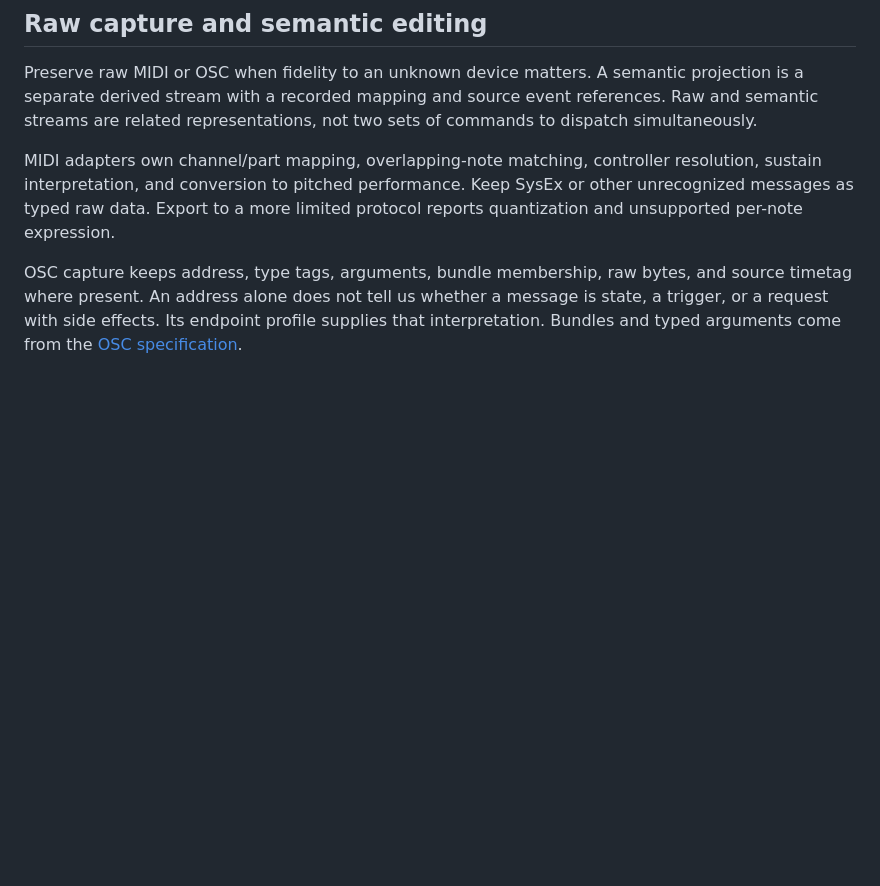
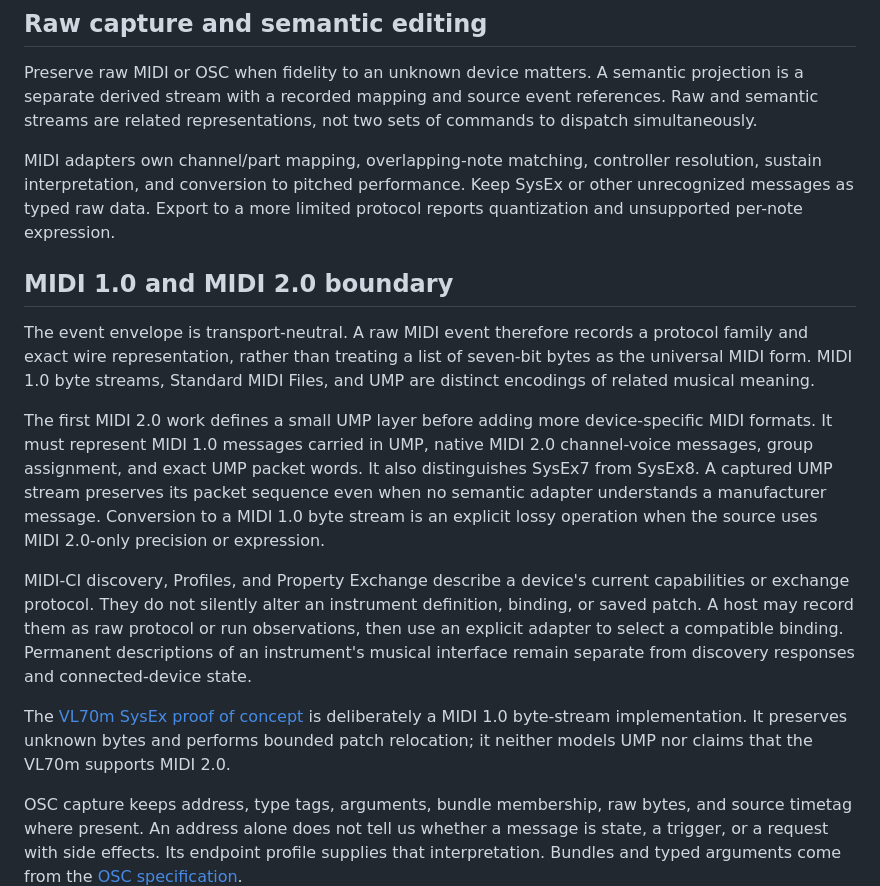
Before and after one commit to rec/recs, a Markdown page: plan/master/events.md, the part around the change. GitHub-like rendering; blank space fills up the shorter version.

Commit message:
Plan MIDI 2.0 and UMP interchange

```diff
--- a/plan/master/events.md
+++ b/plan/master/events.md
@@ -67,6 +67,33 @@ resolution, sustain interpretation, and conversion to pitched performance.
 Keep SysEx or other unrecognized messages as typed raw data. Export to a more
 limited protocol reports quantization and unsupported per-note expression.
 
+## MIDI 1.0 and MIDI 2.0 boundary
+
+The event envelope is transport-neutral. A raw MIDI event therefore records a
+protocol family and exact wire representation, rather than treating a list of
+seven-bit bytes as the universal MIDI form. MIDI 1.0 byte streams, Standard MIDI
+Files, and UMP are distinct encodings of related musical meaning.
+
+The first MIDI 2.0 work defines a small UMP layer before adding more
+device-specific MIDI formats. It must represent MIDI 1.0 messages carried in
+UMP, native MIDI 2.0 channel-voice messages, group assignment, and exact UMP
+packet words. It also distinguishes SysEx7 from SysEx8. A captured UMP stream
+preserves its packet sequence even when no semantic adapter understands a
+manufacturer message. Conversion to a MIDI 1.0 byte stream is an explicit
+lossy operation when the source uses MIDI 2.0-only precision or expression.
+
+MIDI-CI discovery, Profiles, and Property Exchange describe a device's current
+capabilities or exchange protocol. They do not silently alter an instrument
+definition, binding, or saved patch. A host may record them as raw protocol or
+run observations, then use an explicit adapter to select a compatible binding.
+Permanent descriptions of an instrument's musical interface remain separate
+from discovery responses and connected-device state.
+
+The [VL70m SysEx proof of concept](../../../ufor/doc/vl70m-sysex-example.md)
+is deliberately a MIDI 1.0 byte-stream implementation. It preserves unknown
+bytes and performs bounded patch relocation; it neither models UMP nor claims
+that the VL70m supports MIDI 2.0.
+
 OSC capture keeps address, type tags, arguments, bundle membership, raw bytes,
 and source timetag where present. An address alone does not tell us whether a
 message is state, a trigger, or a request with side effects. Its endpoint profile
```
Also changed, not shown: plan/master/how-to.md (+12 -1 lines), plan/master/ufor.md (+7 -1 lines).
